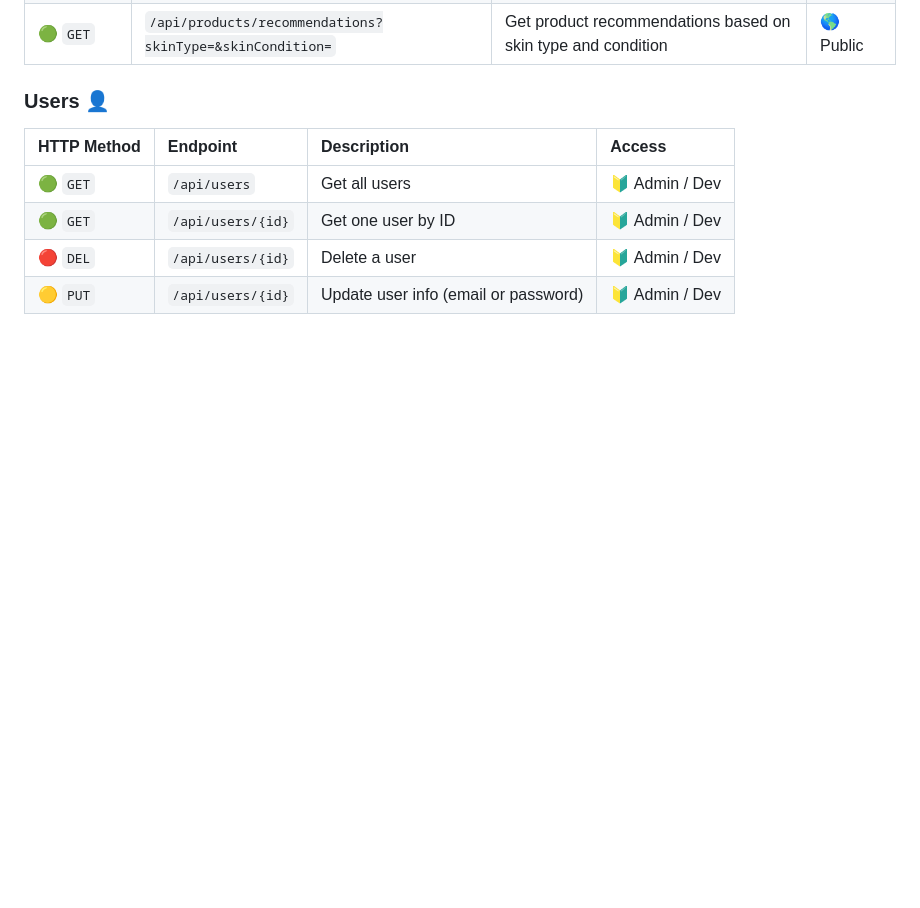
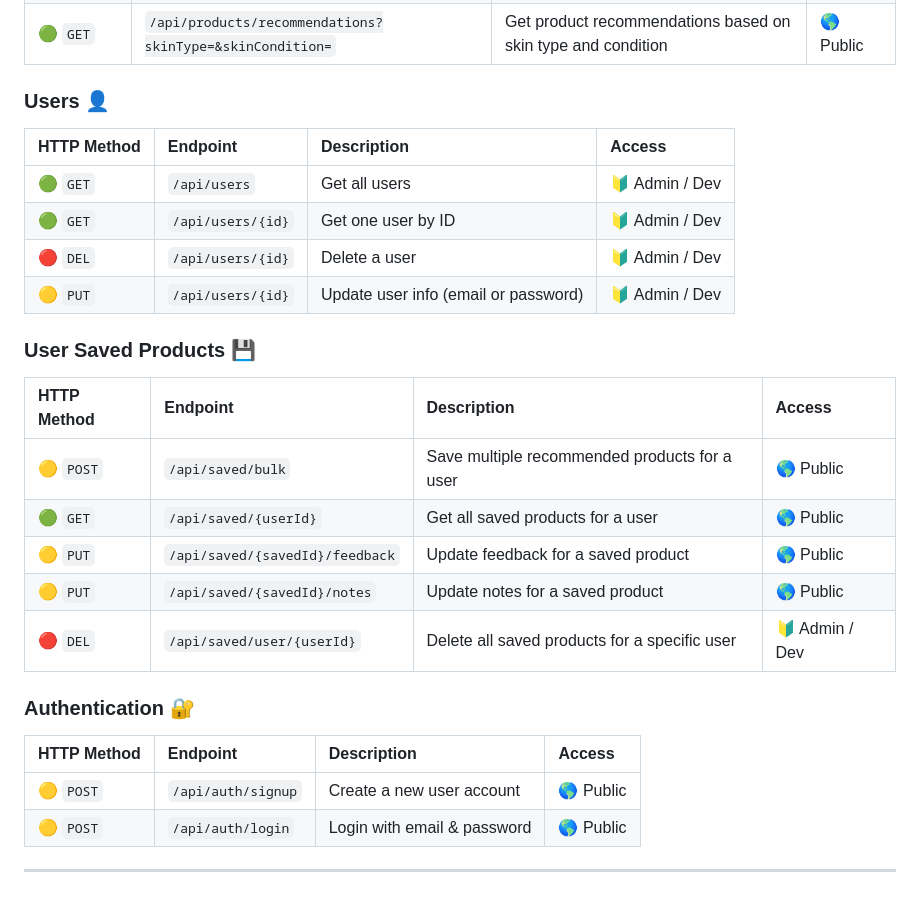
Before and after one commit to kvloewenstein/unit-2-fullstack-project-k-loewenstein, a Markdown page: README.md, the part around the change. Drawn GitHub-style; blank space fills up the shorter version.

Commit message:
Finished out the API Endpoints

```diff
--- a/README.md
+++ b/README.md
@@ -221,3 +221,20 @@ The following RESTful endpoints manage data access for your SkinSync application
 | 🟢 `GET` | `/api/users/{id}` | Get one user by ID | 🔰 Admin / Dev |
 | 🔴 `DEL` | `/api/users/{id}` | Delete a user | 🔰 Admin / Dev |
 | 🟡 `PUT` | `/api/users/{id}` | Update user info (email or password) | 🔰 Admin / Dev |
+
+### User Saved Products 💾
+| HTTP Method | Endpoint | Description | Access |
+| :--- | :--- | :--- | :--- |
+| 🟡 `POST` | `/api/saved/bulk` | Save multiple recommended products for a user | 🌎 Public |
+| 🟢 `GET` | `/api/saved/{userId}` | Get all saved products for a user | 🌎 Public |
+| 🟡 `PUT` | `/api/saved/{savedId}/feedback` | Update feedback for a saved product | 🌎 Public |
+| 🟡 `PUT` | `/api/saved/{savedId}/notes` | Update notes for a saved product | 🌎 Public |
+| 🔴 `DEL` | `/api/saved/user/{userId}` | Delete all saved products for a specific user | 🔰 Admin / Dev |
+
+### Authentication 🔐
+| HTTP Method | Endpoint | Description | Access |
+| :--- | :--- | :--- | :--- |
+| 🟡 `POST` | `/api/auth/signup` | Create a new user account | 🌎 Public |
+| 🟡 `POST` | `/api/auth/login` | Login with email & password | 🌎 Public |
+
+---
```
